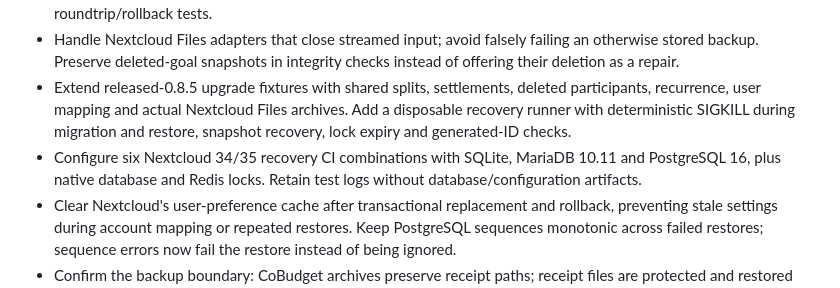
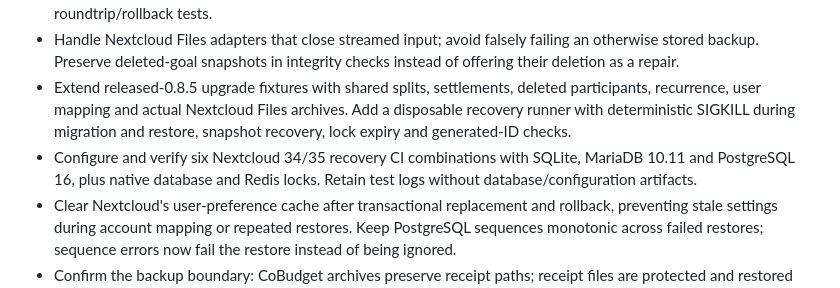
Before and after one commit to whollaus/cobudget, a Markdown page: CHANGELOG.md, the part around the change. Drawn GitHub-style.

```diff
--- a/CHANGELOG.md
+++ b/CHANGELOG.md
@@ -9,7 +9,7 @@ All notable changes to CoBudget are documented in this file.
 - Add multi-process concurrency regression tests using the real Nextcloud locking provider, alongside backup roundtrip/rollback tests.
 - Handle Nextcloud Files adapters that close streamed input; avoid falsely failing an otherwise stored backup. Preserve deleted-goal snapshots in integrity checks instead of offering their deletion as a repair.
 - Extend released-0.8.5 upgrade fixtures with shared splits, settlements, deleted participants, recurrence, user mapping and actual Nextcloud Files archives. Add a disposable recovery runner with deterministic SIGKILL during migration and restore, snapshot recovery, lock expiry and generated-ID checks.
-- Configure six Nextcloud 34/35 recovery CI combinations with SQLite, MariaDB 10.11 and PostgreSQL 16, plus native database and Redis locks. Retain test logs without database/configuration artifacts.
+- Configure and verify six Nextcloud 34/35 recovery CI combinations with SQLite, MariaDB 10.11 and PostgreSQL 16, plus native database and Redis locks. Retain test logs without database/configuration artifacts.
 - Clear Nextcloud's user-preference cache after transactional replacement and rollback, preventing stale settings during account mapping or repeated restores. Keep PostgreSQL sequences monotonic across failed restores; sequence errors now fail the restore instead of being ignored.
 - Confirm the backup boundary: CoBudget archives preserve receipt paths; receipt files are protected and restored with the administrator's existing Nextcloud Files backup solution.
 
```
Also changed, not shown: docs/release-readiness-1.0.md (+52 -37 lines), 1 other file.
